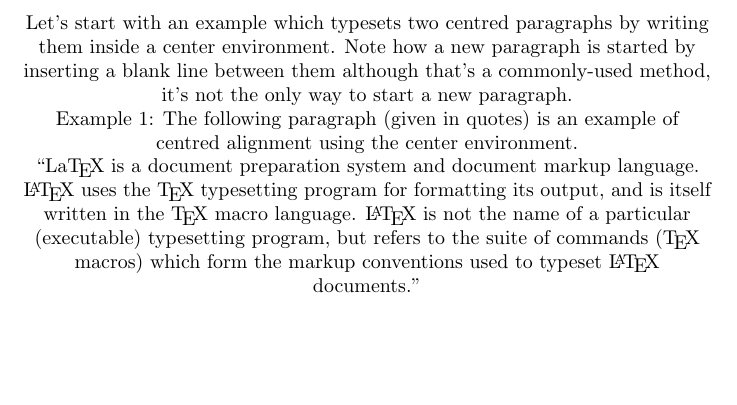
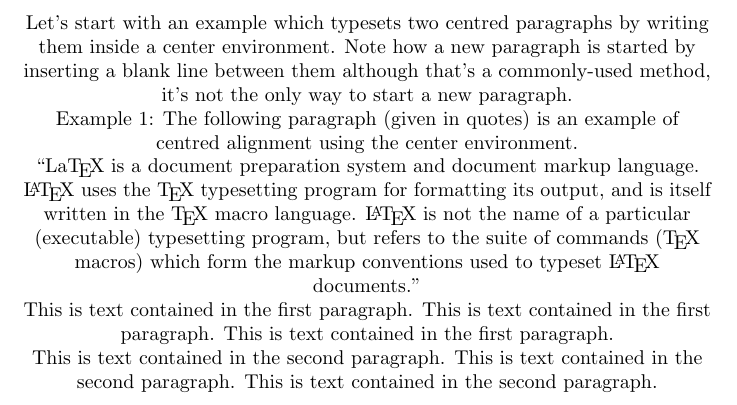
Before and after one commit to mngugi/LaTeX-in-aFew-Minutes, a LaTeX document (Part6/pargraphs.tex): part of the page, cut so that both start at the same text, the shorter picture padded with empty space. Compiled offline with pdfLaTeX.

Commit message:
Part6/pargraphs.tex

```diff
--- a/Part6/pargraphs.tex
+++ b/Part6/pargraphs.tex
@@ -14,6 +14,13 @@
 	refers to the suite of commands (\TeX{} macros) which form the markup
 	conventions used to typeset \LaTeX{} documents."
 
+	This is text contained in the first paragraph.
+	This is text contained in the first paragraph.
+	This is text contained in the first paragraph.\par
+	This is text contained in the second paragraph.
+	This is text contained in the second paragraph.
+	This is text contained in the second paragraph.
+
 \end{center}
 
 \end{document}
```
Also changed, not shown: Part6/pargraphs.pdf, 2 other files.
